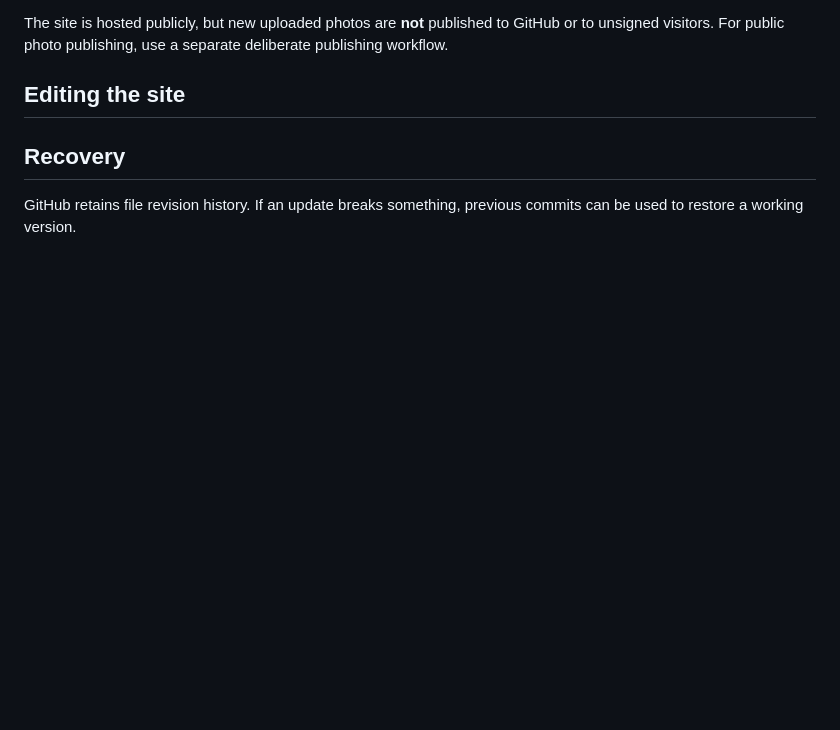
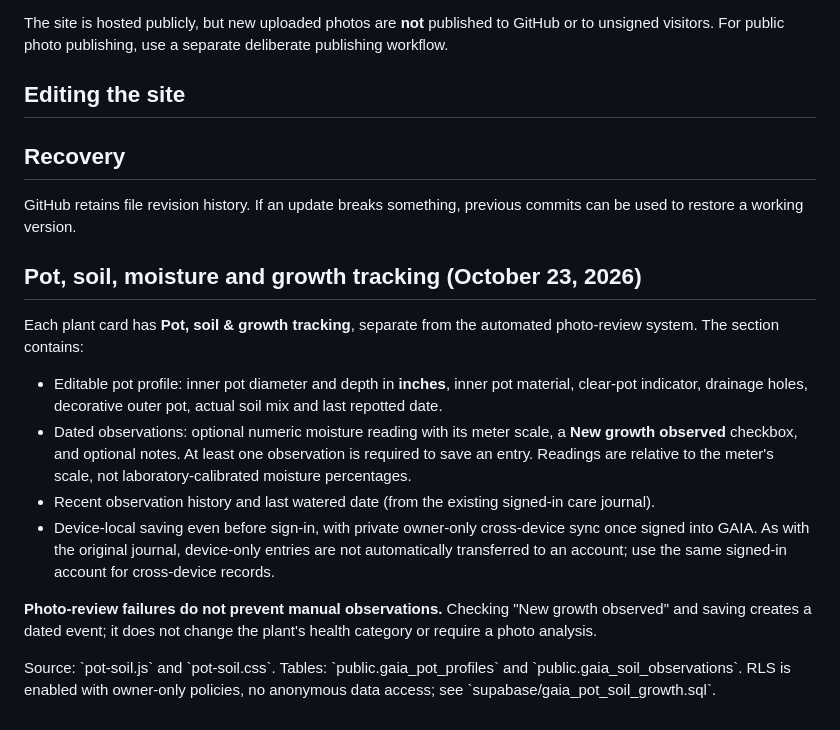
Before and after one commit to reece1919/gaia, a Markdown page: README.md, the part around the change. Rendered like a GitHub page; blank space fills up the shorter version.

Commit message:
Document new GAIA pot and growth logging workflow

```diff
--- a/README.md
+++ b/README.md
@@ -143,3 +143,17 @@ The site is hosted publicly, but new uploaded photos are **not** published to Gi
 ## Recovery
 
 GitHub retains file revision history. If an update breaks something, previous commits can be used to restore a working version.
+
+
+## Pot, soil, moisture and growth tracking (October 23, 2026)
+
+Each plant card has **Pot, soil & growth tracking**, separate from the automated photo-review system. The section contains:
+
+- Editable pot profile: inner pot diameter and depth in **inches**, inner pot material, clear-pot indicator, drainage holes, decorative outer pot, actual soil mix and last repotted date.
+- Dated observations: optional numeric moisture reading with its meter scale, a **New growth observed** checkbox, and optional notes. At least one observation is required to save an entry. Readings are relative to the meter's scale, not laboratory-calibrated moisture percentages.
+- Recent observation history and last watered date (from the existing signed-in care journal).
+- Device-local saving even before sign-in, with private owner-only cross-device sync once signed into GAIA. As with the original journal, device-only entries are not automatically transferred to an account; use the same signed-in account for cross-device records.
+
+**Photo-review failures do not prevent manual observations.** Checking "New growth observed" and saving creates a dated event; it does not change the plant's health category or require a photo analysis.
+
+Source: \`pot-soil.js\` and \`pot-soil.css\`. Tables: \`public.gaia_pot_profiles\` and \`public.gaia_soil_observations\`. RLS is enabled with owner-only policies, no anonymous data access; see \`supabase/gaia_pot_soil_growth.sql\`.
```
